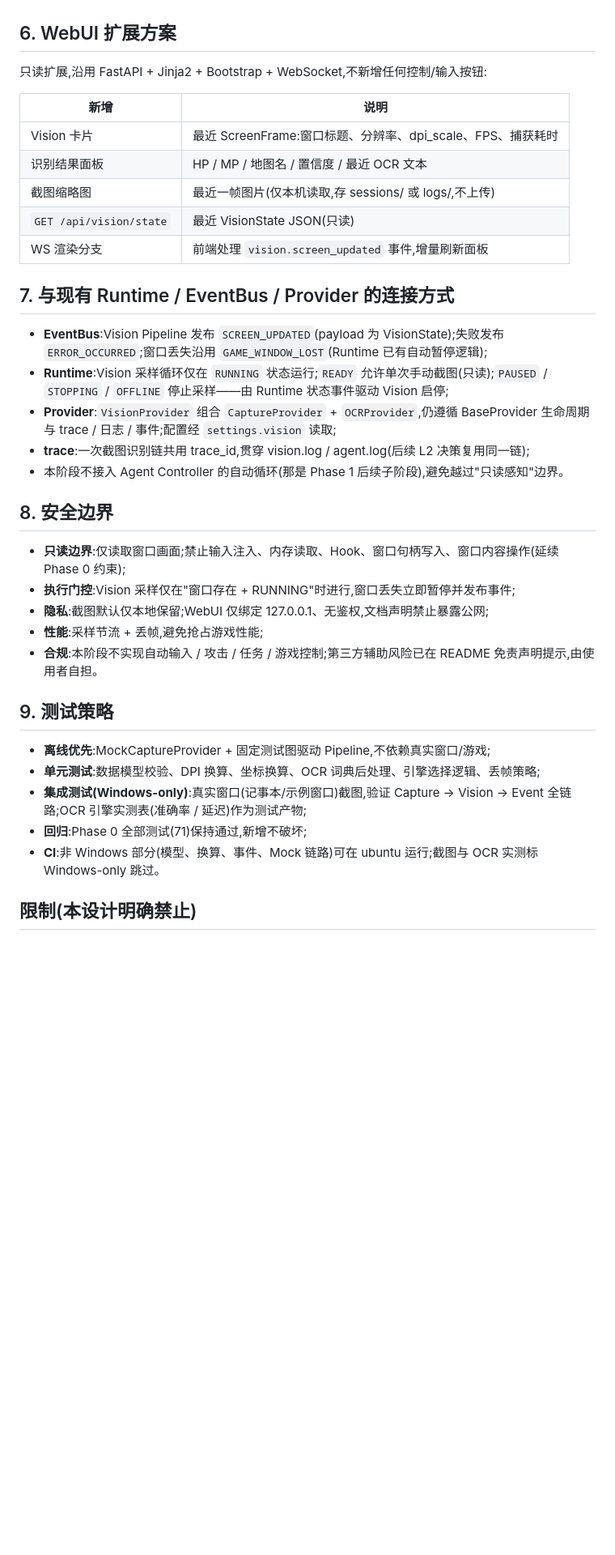
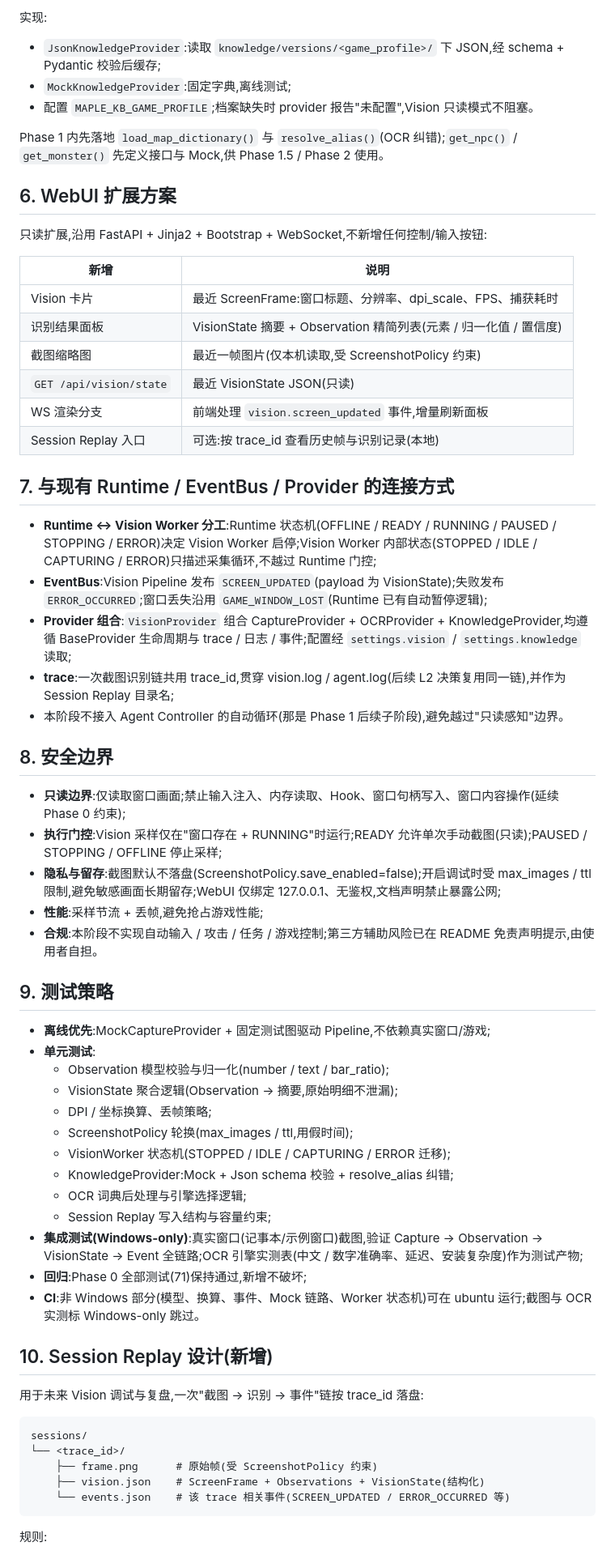
Before and after one commit to Yokoo3431/Maple-AI-Companion-Agent, a Markdown page: docs/08-phase1-design.md, the part around one of its changes. Shown at 81% size. Drawn GitHub-style; blank space fills up the shorter version.

````diff
--- a/docs/08-phase1-design.md
+++ b/docs/08-phase1-design.md
@@ -94,3 +183,10 @@ OCRProvider(接口,Phase 0 已定义)
+实现:
+
+- `JsonKnowledgeProvider`:读取 `knowledge/versions/<game_profile>/` 下 JSON,经 schema + Pydantic 校验后缓存;
+- `MockKnowledgeProvider`:固定字典,离线测试;
+- 配置 `MAPLE_KB_GAME_PROFILE`;档案缺失时 provider 报告"未配置",Vision 只读模式不阻塞。
+
+Phase 1 内先落地 `load_map_dictionary()` 与 `resolve_alias()`(OCR 纠错);`get_npc()` / `get_monster()` 先定义接口与 Mock,供 Phase 1.5 / Phase 2 使用。
 
 ## 6. WebUI 扩展方案
 
@@ -99,33 +195,55 @@ OCRProvider(接口,Phase 0 已定义)
 | 新增 | 说明 |
 | --- | --- |
 | Vision 卡片 | 最近 ScreenFrame:窗口标题、分辨率、dpi_scale、FPS、捕获耗时 |
-| 识别结果面板 | HP / MP / 地图名 / 置信度 / 最近 OCR 文本 |
-| 截图缩略图 | 最近一帧图片(仅本机读取,存 sessions/ 或 logs/,不上传) |
+| 识别结果面板 | VisionState 摘要 + Observation 精简列表(元素 / 归一化值 / 置信度) |
+| 截图缩略图 | 最近一帧图片(仅本机读取,受 ScreenshotPolicy 约束) |
 | `GET /api/vision/state` | 最近 VisionState JSON(只读) |
 | WS 渲染分支 | 前端处理 `vision.screen_updated` 事件,增量刷新面板 |
+| Session Replay 入口 | 可选:按 trace_id 查看历史帧与识别记录(本地) |
 
 ## 7. 与现有 Runtime / EventBus / Provider 的连接方式
 
+- **Runtime ↔ Vision Worker 分工**:Runtime 状态机(OFFLINE / READY / RUNNING / PAUSED / STOPPING / ERROR)决定 Vision Worker 启停;Vision Worker 内部状态(STOPPED / IDLE / CAPTURING / ERROR)只描述采集循环,不越过 Runtime 门控;
 - **EventBus**:Vision Pipeline 发布 `SCREEN_UPDATED`(payload 为 VisionState);失败发布 `ERROR_OCCURRED`;窗口丢失沿用 `GAME_WINDOW_LOST`(Runtime 已有自动暂停逻辑);
-- **Runtime**:Vision 采样循环仅在 `RUNNING` 状态运行;`READY` 允许单次手动截图(只读);`PAUSED` / `STOPPING` / `OFFLINE` 停止采样——由 Runtime 状态事件驱动 Vision 启停;
-- **Provider**:`VisionProvider` 组合 `CaptureProvider` + `OCRProvider`,仍遵循 BaseProvider 生命周期与 trace / 日志 / 事件;配置经 `settings.vision` 读取;
-- **trace**:一次截图识别链共用 trace_id,贯穿 vision.log / agent.log(后续 L2 决策复用同一链);
+- **Provider 组合**:`VisionProvider` 组合 CaptureProvider + OCRProvider + KnowledgeProvider,均遵循 BaseProvider 生命周期与 trace / 日志 / 事件;配置经 `settings.vision` / `settings.knowledge` 读取;
+- **trace**:一次截图识别链共用 trace_id,贯穿 vision.log / agent.log(后续 L2 决策复用同一链),并作为 Session Replay 目录名;
 - 本阶段不接入 Agent Controller 的自动循环(那是 Phase 1 后续子阶段),避免越过"只读感知"边界。
 
 ## 8. 安全边界
 
 - **只读边界**:仅读取窗口画面;禁止输入注入、内存读取、Hook、窗口句柄写入、窗口内容操作(延续 Phase 0 约束);
-- **执行门控**:Vision 采样仅在"窗口存在 + RUNNING"时进行,窗口丢失立即暂停并发布事件;
-- **隐私**:截图默认仅本地保留;WebUI 仅绑定 127.0.0.1、无鉴权,文档声明禁止暴露公网;
+- **执行门控**:Vision 采样仅在"窗口存在 + RUNNING"时运行;READY 允许单次手动截图(只读);PAUSED / STOPPING / OFFLINE 停止采样;
+- **隐私与留存**:截图默认不落盘(ScreenshotPolicy.save_enabled=false);开启调试时受 max_images / ttl 限制,避免敏感画面长期留存;WebUI 仅绑定 127.0.0.1、无鉴权,文档声明禁止暴露公网;
 - **性能**:采样节流 + 丢帧,避免抢占游戏性能;
 - **合规**:本阶段不实现自动输入 / 攻击 / 任务 / 游戏控制;第三方辅助风险已在 README 免责声明提示,由使用者自担。
 
 ## 9. 测试策略
 
 - **离线优先**:MockCaptureProvider + 固定测试图驱动 Pipeline,不依赖真实窗口/游戏;
-- **单元测试**:数据模型校验、DPI 换算、坐标换算、OCR 词典后处理、引擎选择逻辑、丢帧策略;
-- **集成测试(Windows-only)**:真实窗口(记事本/示例窗口)截图,验证 Capture → Vision → Event 全链路;OCR 引擎实测表(准确率 / 延迟)作为测试产物;
+- **单元测试**:
+  - Observation 模型校验与归一化(number / text / bar_ratio);
+  - VisionState 聚合逻辑(Observation → 摘要,原始明细不泄漏);
+  - DPI / 坐标换算、丢帧策略;
+  - ScreenshotPolicy 轮换(max_images / ttl,用假时间);
+  - VisionWorker 状态机(STOPPED / IDLE / CAPTURING / ERROR 迁移);
+  - KnowledgeProvider:Mock + Json schema 校验 + resolve_alias 纠错;
+  - OCR 词典后处理与引擎选择逻辑;
+  - Session Replay 写入结构与容量约束;
+- **集成测试(Windows-only)**:真实窗口(记事本/示例窗口)截图,验证 Capture → Observation → VisionState → Event 全链路;OCR 引擎实测表(中文 / 数字准确率、延迟、安装复杂度)作为测试产物;
 - **回归**:Phase 0 全部测试(71)保持通过,新增不破坏;
-- **CI**:非 Windows 部分(模型、换算、事件、Mock 链路)可在 ubuntu 运行;截图与 OCR 实测标 Windows-only 跳过。
+- **CI**:非 Windows 部分(模型、换算、事件、Mock 链路、Worker 状态机)可在 ubuntu 运行;截图与 OCR 实测标 Windows-only 跳过。
 
-## 限制(本设计明确禁止)
+## 10. Session Replay 设计(新增)
+
+用于未来 Vision 调试与复盘,一次"截图 → 识别 → 事件"链按 trace_id 落盘:
+
+```text
+sessions/
+└── <trace_id>/
+    ├── frame.png      # 原始帧(受 ScreenshotPolicy 约束)
+    ├── vision.json    # ScreenFrame + Observations + VisionState(结构化)
+    └── events.json    # 该 trace 相关事件(SCREEN_UPDATED / ERROR_OCCURRED 等)
+```
+
+规则:
+
````
Also changed, not shown: other parts of docs/08-phase1-design.md (+134 -37 lines).
